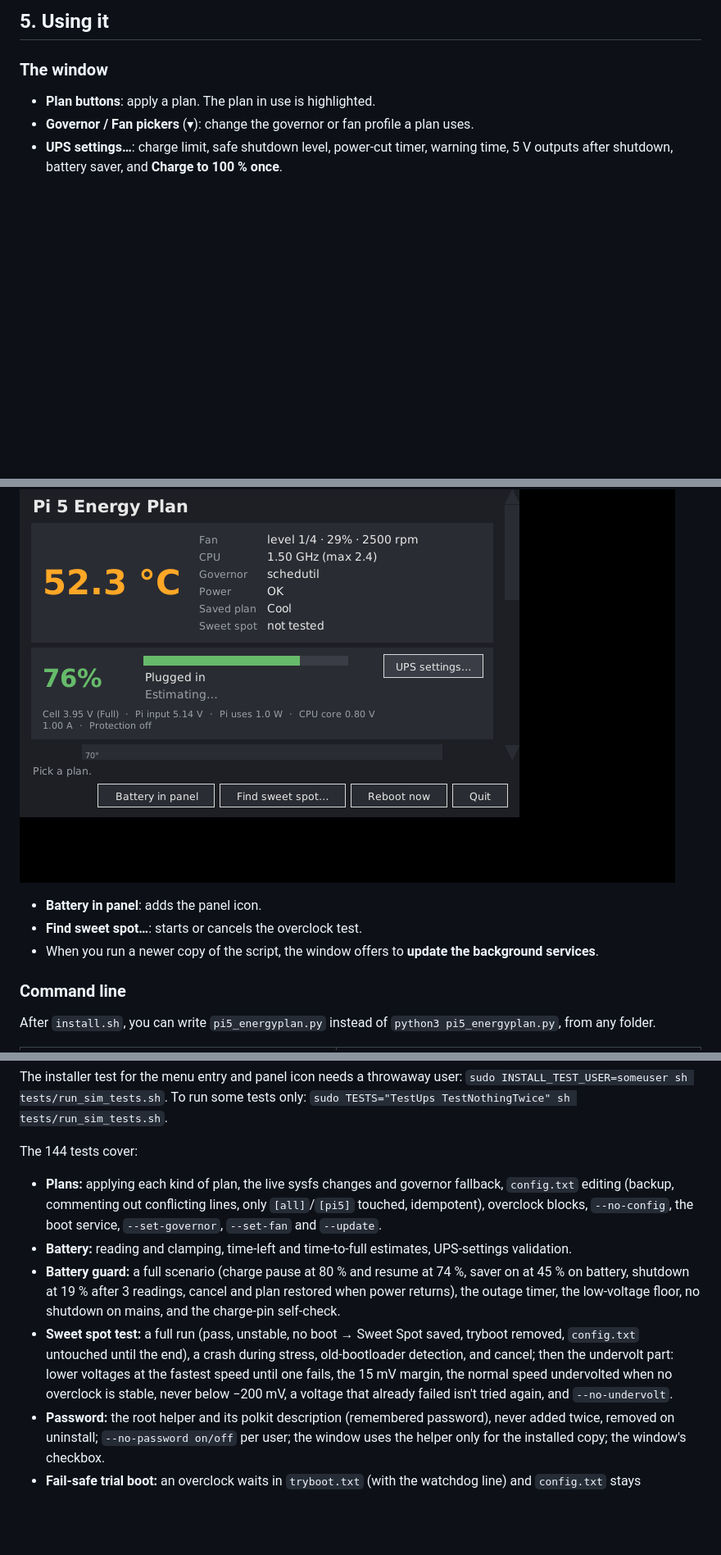
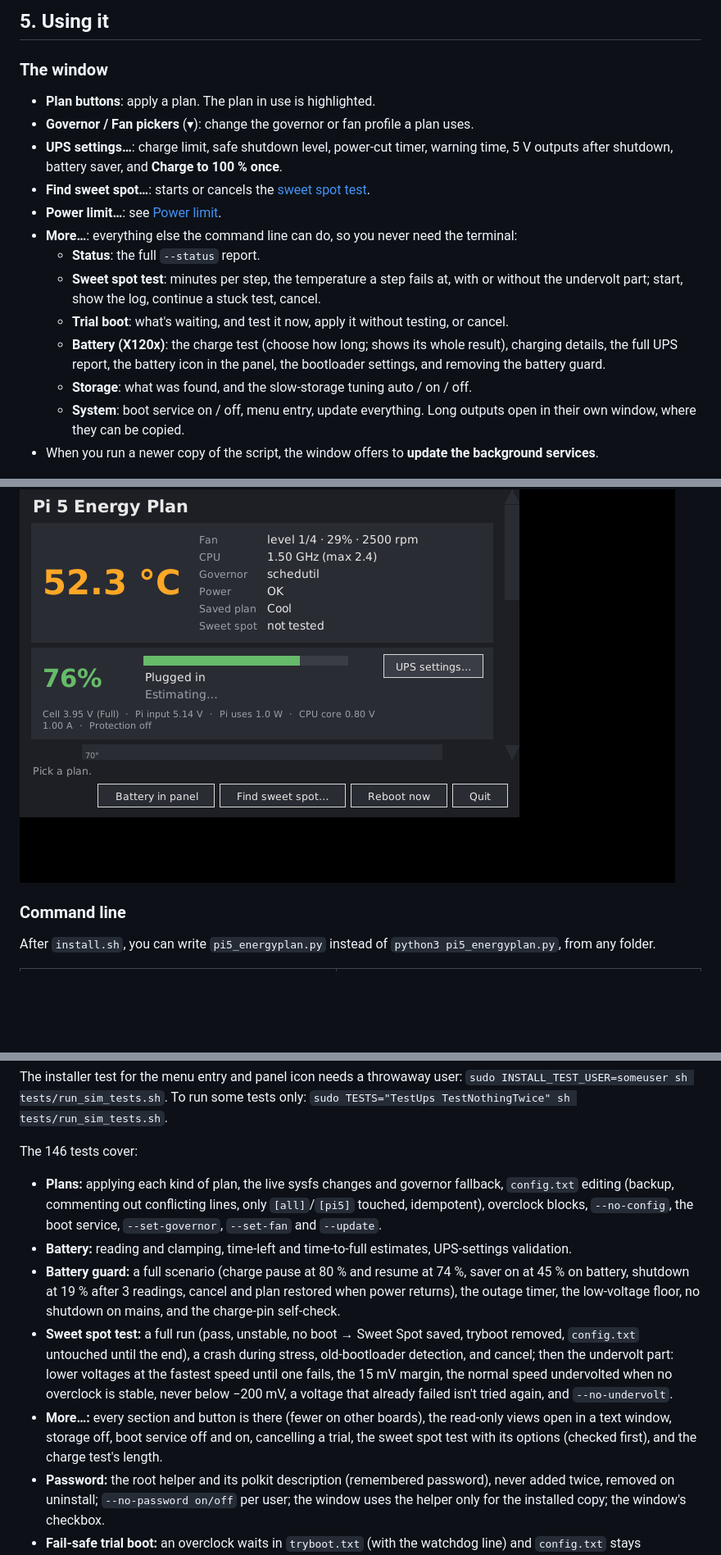
Before and after one commit to luis199421/x1202, a Markdown page: README.md, 3 parts joined by grey strips. Shown at 82% size. Drawn GitHub-style; blank space fills up the shorter version.

```diff
--- a/README.md
+++ b/README.md
@@ -565,5 +565,20 @@ Applying a plan or saving UPS settings for the first time copies the script to
 * **Governor / Fan pickers** (▾): change the governor or fan profile a plan uses.
 * **UPS settings…**: charge limit, safe shutdown level, power-cut timer, warning time,
   5 V outputs after shutdown, battery saver, and **Charge to 100 % once**.
+* **Find sweet spot…**: starts or cancels the [sweet spot test](#3-sweet-spot-overclock-test).
+* **Power limit…**: see [Power limit](#power-limit-pi-5).
+* **More…**: everything else the command line can do, so you never need the terminal:
+  * **Status**: the full `--status` report.
+  * **Sweet spot test**: minutes per step, the temperature a step fails at, with or
+    without the undervolt part; start, show the log, continue a stuck test, cancel.
+  * **Trial boot**: what's waiting, and test it now, apply it without testing, or cancel.
+  * **Battery (X120x)**: the charge test (choose how long; shows its whole result),
+    charging details, the full UPS report, the battery icon in the panel, the bootloader
+    settings, and removing the battery guard.
+  * **Storage**: what was found, and the slow-storage tuning auto / on / off.
+  * **System**: boot service on / off, menu entry, update everything.
+  Long outputs open in their own window, where they can be copied.
+* When you run a newer copy of the script, the window offers to **update the
+  background services**.
 
 ![UPS settings](docs/ups-settings.png)
@@ -591,10 +608,6 @@ line stay pinned at the bottom, so they're always visible. On a normal monitor
 nothing changes.
 
 ![The window on an 800×480 screen](docs/small-screen.png)
-* **Battery in panel**: adds the panel icon.
-* **Find sweet spot…**: starts or cancels the overclock test.
-* When you run a newer copy of the script, the window offers to **update the
-  background services**.
 
 ### Command line
 
@@ -834,7 +847,7 @@ The installer test for the menu entry and panel icon needs a throwaway user:
 `sudo INSTALL_TEST_USER=someuser sh tests/run_sim_tests.sh`. To run some tests only:
 `sudo TESTS="TestUps TestNothingTwice" sh tests/run_sim_tests.sh`.
 
-The 144 tests cover:
+The 146 tests cover:
 
 * **Plans:** applying each kind of plan, the live sysfs changes and governor fallback,
   `config.txt` editing (backup, commenting out conflicting lines, only `[all]`/`[pi5]`
@@ -852,6 +865,9 @@ The 144 tests cover:
   fastest speed until one fails, the 15 mV margin, the normal speed undervolted when no
   overclock is stable, never below −200 mV, a voltage that already failed isn't tried
   again, and `--no-undervolt`.
+* **More…:** every section and button is there (fewer on other boards), the read-only
+  views open in a text window, storage off, boot service off and on, cancelling a trial,
+  the sweet spot test with its options (checked first), and the charge test's length.
 * **Password:** the root helper and its polkit description (remembered password), never
   added twice, removed on uninstall; `--no-password on/off` per user; the window uses
   the helper only for the installed copy; the window's checkbox.
```
Also changed, not shown: other parts of README.md (+2 -0 lines), docs/gui.png, docs/more.png (added), 2 other files.
